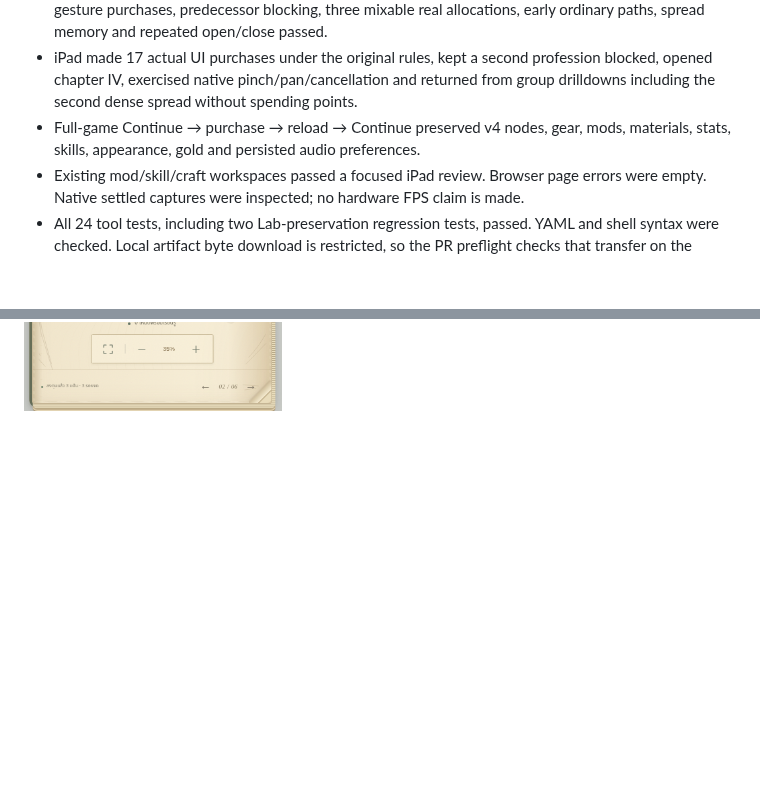
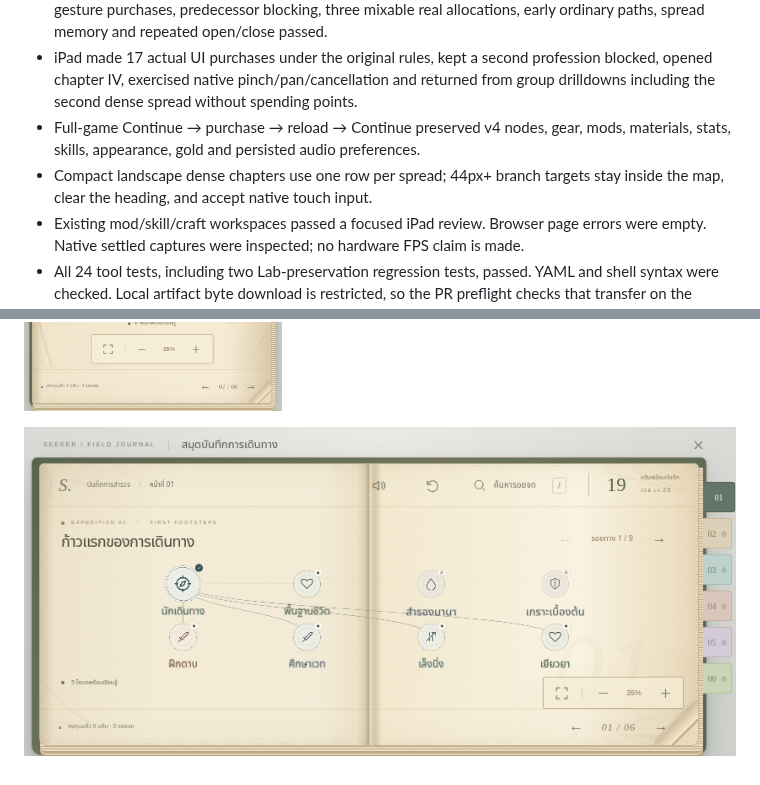
Before and after one commit to nerfmez/Demo---mmorpg, a Markdown page: docs/skill-journal-integration/README.md, 2 parts joined by grey strips. Drawn GitHub-style; pictures changed too: docs/skill-journal-integration/landscape.png (added); blank space fills up the shorter version.

Commit message:
Keep short-screen journal targets clear of headings and labels

```diff
--- a/docs/skill-journal-integration/README.md
+++ b/docs/skill-journal-integration/README.md
@@ -49,6 +49,8 @@ A PR CI preflight verifies artifact availability before merge.
   from group drilldowns including the second dense spread without spending points.
 - Full-game Continue → purchase → reload → Continue preserved v4 nodes, gear, mods,
   materials, stats, skills, appearance, gold and persisted audio preferences.
+- Compact landscape dense chapters use one row per spread; 44px+ branch targets
+  stay inside the map, clear the heading, and accept native touch input.
 - Existing mod/skill/craft workspaces passed a focused iPad review. Browser page errors
   were empty. Native settled captures were inspected; no hardware FPS claim is made.
 - All 24 tool tests, including two Lab-preservation regression tests, passed. YAML and
@@ -80,3 +82,5 @@ Native Chromium captures from the current integrated UI:
 ![iPad journal](ipad.png)
 
 ![Phone ordinary paths](phone.png)
+
+![Compact landscape shared starting nodes](landscape.png)
```
Also changed, not shown: 6 other files.
